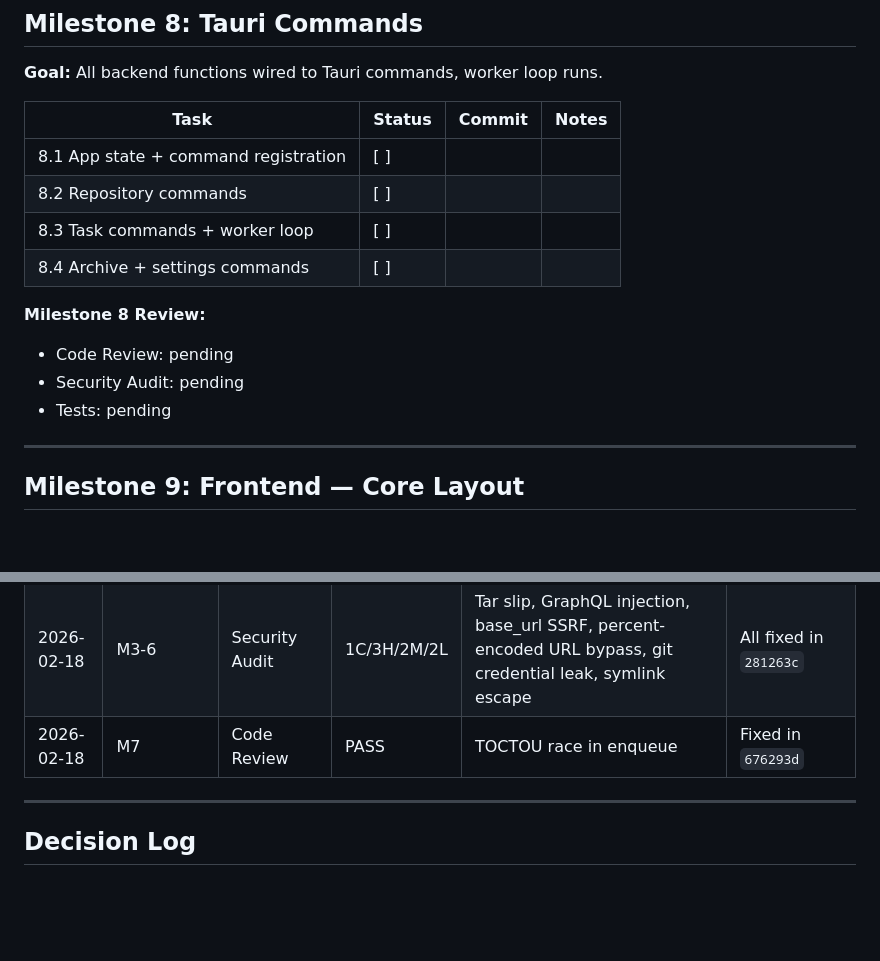
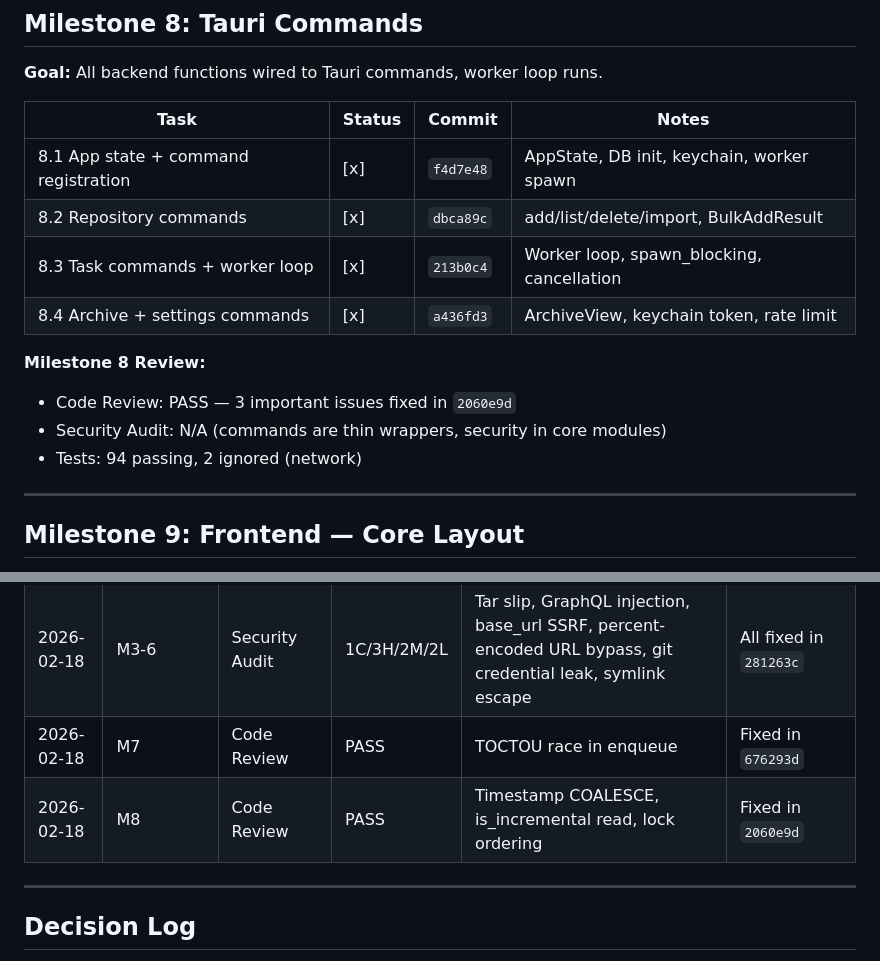
Before and after one commit to Technical-1/Git-Archiver, a Markdown page: docs/plans/PROGRESS.md, 2 parts joined by grey strips. GitHub-like rendering; blank space fills up the shorter version.

Commit message:
docs: update PROGRESS.md with M8 completion
Generated with [Claude Code](https://claude.ai/code)
via [Happy](https://happy.engineering)

Co-Authored-By: Claude <noreply@anthropic.com>
Co-Authored-By: Happy <yesreply@happy.engineering>

```diff
--- a/docs/plans/PROGRESS.md
+++ b/docs/plans/PROGRESS.md
@@ -120,15 +120,15 @@
 
 | Task | Status | Commit | Notes |
 |------|--------|--------|-------|
-| 8.1 App state + command registration | [ ] | | |
-| 8.2 Repository commands | [ ] | | |
-| 8.3 Task commands + worker loop | [ ] | | |
-| 8.4 Archive + settings commands | [ ] | | |
+| 8.1 App state + command registration | [x] | `f4d7e48` | AppState, DB init, keychain, worker spawn |
+| 8.2 Repository commands | [x] | `dbca89c` | add/list/delete/import, BulkAddResult |
+| 8.3 Task commands + worker loop | [x] | `213b0c4` | Worker loop, spawn_blocking, cancellation |
+| 8.4 Archive + settings commands | [x] | `a436fd3` | ArchiveView, keychain token, rate limit |
 
 **Milestone 8 Review:**
-- Code Review: pending
-- Security Audit: pending
-- Tests: pending
+- Code Review: PASS — 3 important issues fixed in `2060e9d`
+- Security Audit: N/A (commands are thin wrappers, security in core modules)
+- Tests: 94 passing, 2 ignored (network)
 
 ---
 
@@ -215,6 +215,7 @@
 | 2026-02-18 | M3-6 | Code Review | PASS | Duplicate fetch logic, streaming hashing, UserVisible error variant | Fixed in `281263c` |
 | 2026-02-18 | M3-6 | Security Audit | 1C/3H/2M/2L | Tar slip, GraphQL injection, base_url SSRF, percent-encoded URL bypass, git credential leak, symlink escape | All fixed in `281263c` |
 | 2026-02-18 | M7 | Code Review | PASS | TOCTOU race in enqueue | Fixed in `676293d` |
+| 2026-02-18 | M8 | Code Review | PASS | Timestamp COALESCE, is_incremental read, lock ordering | Fixed in `2060e9d` |
 
 ---
 
```
